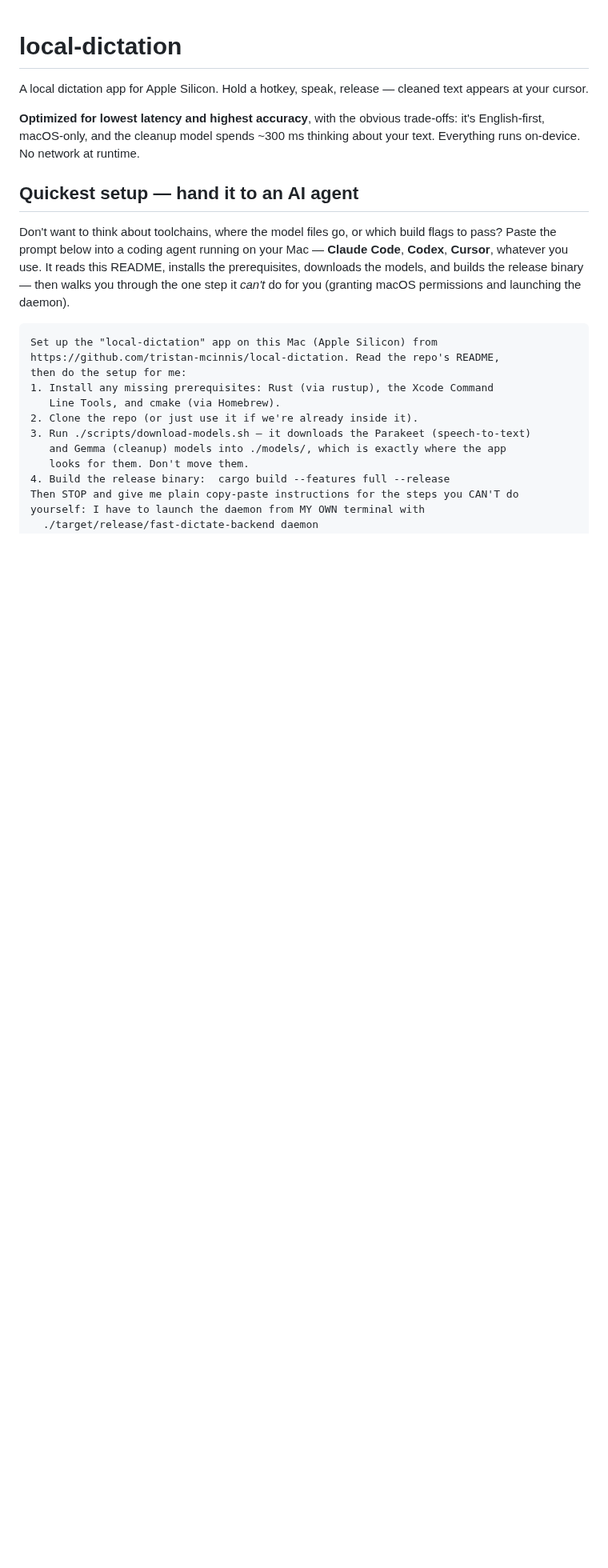
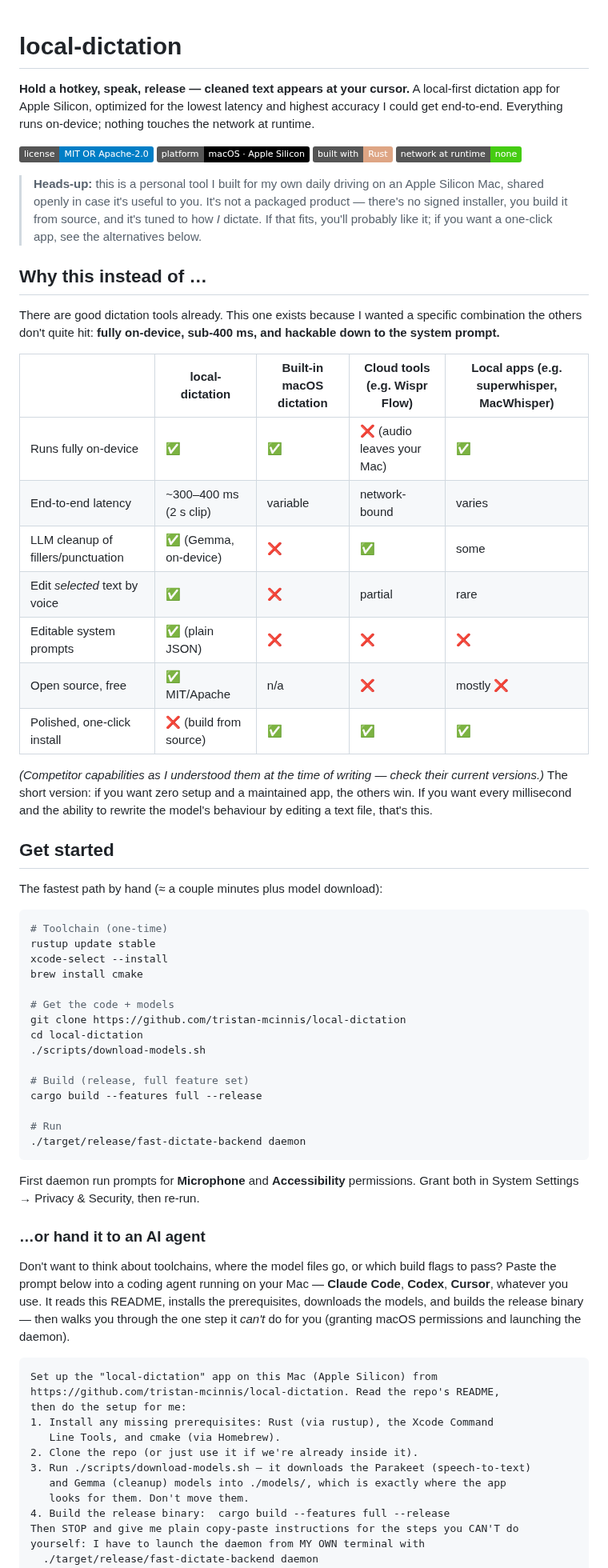
Before and after one commit to tristan-mcinnis/local-dictation, a Markdown page: README.md, the part around one of its changes. Shown at 80% size. Rendered like a GitHub page; badges without logos; blank space fills up the shorter version.

Commit message:
README: lead with hook + badges + demo slot, add comparison, reorder setup
Restructure the top of the README for first-impression impact:
- action-first hook line + shields.io badges (license/platform/Rust/on-device)
- demo-GIF placeholder above the fold with shot list and capture specs
- "personal tool, shared openly" framing callout
- "Why this instead of …" comparison vs built-in/cloud/local alternatives
- promote by-hand setup above the AI-agent prompt; drop duplicate Quick start

Co-Authored-By: Claude Opus 4.7 (1M context) <noreply@anthropic.com>

````diff
--- a/README.md
+++ b/README.md
@@ -1,10 +1,73 @@
 # local-dictation
 
-A local dictation app for Apple Silicon. Hold a hotkey, speak, release — cleaned text appears at your cursor.
+**Hold a hotkey, speak, release — cleaned text appears at your cursor.** A local-first dictation app for Apple Silicon, optimized for the lowest latency and highest accuracy I could get end-to-end. Everything runs on-device; nothing touches the network at runtime.
 
-**Optimized for lowest latency and highest accuracy**, with the obvious trade-offs: it's English-first, macOS-only, and the cleanup model spends ~300 ms thinking about your text. Everything runs on-device. No network at runtime.
+![License: MIT OR Apache-2.0](https://img.shields.io/badge/license-MIT%20OR%20Apache--2.0-blue)
+![Platform: macOS · Apple Silicon](https://img.shields.io/badge/platform-macOS%20%C2%B7%20Apple%20Silicon-black)
+![Built with Rust](https://img.shields.io/badge/built%20with-Rust-dea584)
+![On-device](https://img.shields.io/badge/network%20at%20runtime-none-success)
 
-## Quickest setup — hand it to an AI agent
+<!--
+DEMO GIF GOES HERE. Record a ~5–8 s screen capture and save it to docs/demo.gif, then
+replace this comment with:  ![local-dictation demo](docs/demo.gif)
+
+What to show, in one take:
+  1. Cursor sitting in a real app (Notes / a code editor / Slack).
+  2. Press & hold Right Option — the dark waveform pill appears at the bottom of the screen
+     and the menu-bar icon flips to recording.
+  3. Say a sentence with a filler word or two ("um, so the meeting is, like, at three").
+  4. Release — the cleaned sentence lands at the cursor (fillers gone, punctuation right).
+  5. Optional second beat: select that text, hold Shift+Right Option, say "make this more
+     concise", release — watch it rewrite in place.
+
+Capture tips: record the full screen at retina, 30 FPS; trim dead air; keep it under ~6 MB so
+it loads fast on GitHub. `gifski` or QuickTime → ffmpeg both work. The whole point is that a
+visitor *sees* the value in 5 seconds without reading a word — so lead the file with it.
+-->
+
+> **Heads-up:** this is a personal tool I built for my own daily driving on an Apple Silicon Mac, shared openly in case it's useful to you. It's not a packaged product — there's no signed installer, you build it from source, and it's tuned to how *I* dictate. If that fits, you'll probably like it; if you want a one-click app, see the alternatives below.
+
+## Why this instead of …
+
+There are good dictation tools already. This one exists because I wanted a specific combination the others don't quite hit: **fully on-device, sub-400 ms, and hackable down to the system prompt.**
+
+| | local-dictation | Built-in macOS dictation | Cloud tools (e.g. Wispr Flow) | Local apps (e.g. superwhisper, MacWhisper) |
+| --- | --- | --- | --- | --- |
+| Runs fully on-device | ✅ | ✅ | ❌ (audio leaves your Mac) | ✅ |
+| End-to-end latency | ~300–400 ms (2 s clip) | variable | network-bound | varies |
+| LLM cleanup of fillers/punctuation | ✅ (Gemma, on-device) | ❌ | ✅ | some |
+| Edit *selected* text by voice | ✅ | ❌ | partial | rare |
+| Editable system prompts | ✅ (plain JSON) | ❌ | ❌ | ❌ |
+| Open source, free | ✅ MIT/Apache | n/a | ❌ | mostly ❌ |
+| Polished, one-click install | ❌ (build from source) | ✅ | ✅ | ✅ |
+
+*(Competitor capabilities as I understood them at the time of writing — check their current versions.)* The short version: if you want zero setup and a maintained app, the others win. If you want every millisecond and the ability to rewrite the model's behaviour by editing a text file, that's this.
+
+## Get started
+
+The fastest path by hand (≈ a couple minutes plus model download):
+
+```bash
+# Toolchain (one-time)
+rustup update stable
+xcode-select --install
+brew install cmake
+
+# Get the code + models
+git clone https://github.com/tristan-mcinnis/local-dictation
+cd local-dictation
+./scripts/download-models.sh
+
+# Build (release, full feature set)
+cargo build --features full --release
+
+# Run
+./target/release/fast-dictate-backend daemon
+```
+
+First daemon run prompts for **Microphone** and **Accessibility** permissions. Grant both in System Settings → Privacy & Security, then re-run.
+
+### …or hand it to an AI agent
 
 Don't want to think about toolchains, where the model files go, or which build flags to pass? Paste the prompt below into a coding agent running on your Mac — **Claude Code**, **Codex**, **Cursor**, whatever you use. It reads this README, installs the prerequisites, downloads the models, and builds the release binary — then walks you through the one step it *can't* do for you (granting macOS permissions and launching the daemon).
 
````
Also changed, not shown: other parts of README.md (+2 -30 lines).
